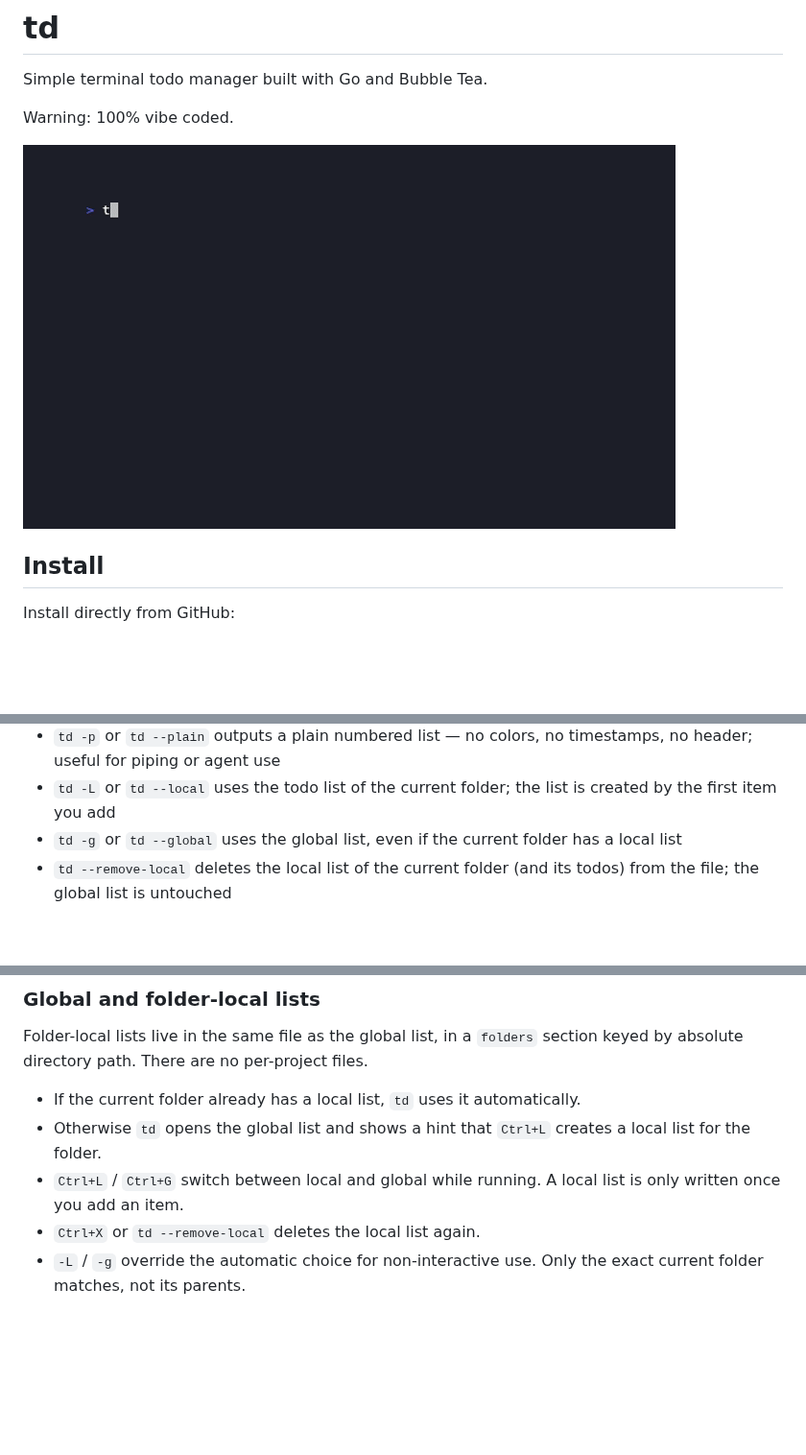
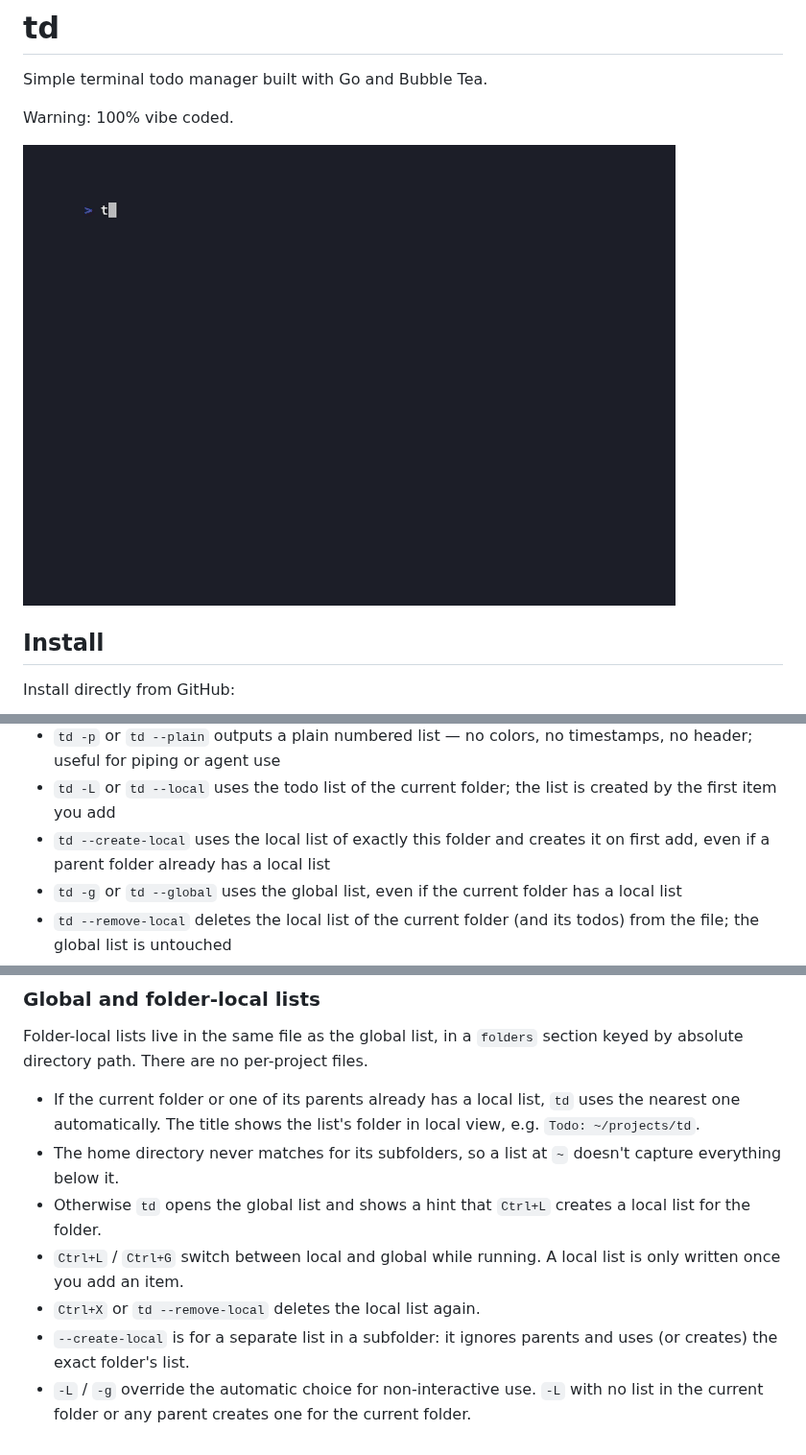
Before and after one commit to andreas-taranetz/td, a Markdown page: README.md, 3 parts joined by grey strips. Shown at 96% size. Rendered like a GitHub page; pictures changed too: usage.gif; blank space fills up the shorter version.

```diff
--- a/README.md
+++ b/README.md
@@ -63,6 +63,7 @@ td -g -l
 - `td -d <N>` or `td --delete <N>` deletes open item #N (matches numbering from `td -l`)
 - `td -p` or `td --plain` outputs a plain numbered list — no colors, no timestamps, no header; useful for piping or agent use
 - `td -L` or `td --local` uses the todo list of the current folder; the list is created by the first item you add
+- `td --create-local` uses the local list of exactly this folder and creates it on first add, even if a parent folder already has a local list
 - `td -g` or `td --global` uses the global list, even if the current folder has a local list
 - `td --remove-local` deletes the local list of the current folder (and its todos) from the file; the global list is untouched
 - `td --install-skill` installs the agent skill via `npx skills` (interactive agent selector)
@@ -115,8 +117,10 @@ Writes the embedded `SKILL.md` to a temp dir and hands off to `npx skills` for a
 
 Folder-local lists live in the same file as the global list, in a `folders` section keyed by absolute directory path. There are no per-project files.
 
-- If the current folder already has a local list, `td` uses it automatically.
+- If the current folder or one of its parents already has a local list, `td` uses the nearest one automatically. The title shows the list's folder in local view, e.g. `Todo: ~/projects/td`.
+- The home directory never matches for its subfolders, so a list at `~` doesn't capture everything below it.
 - Otherwise `td` opens the global list and shows a hint that `Ctrl+L` creates a local list for the folder.
 - `Ctrl+L` / `Ctrl+G` switch between local and global while running. A local list is only written once you add an item.
 - `Ctrl+X` or `td --remove-local` deletes the local list again.
-- `-L` / `-g` override the automatic choice for non-interactive use. Only the exact current folder matches, not its parents.
+- `--create-local` is for a separate list in a subfolder: it ignores parents and uses (or creates) the exact folder's list.
+- `-L` / `-g` override the automatic choice for non-interactive use. `-L` with no list in the current folder or any parent creates one for the current folder.
```
Also changed, not shown: other parts of README.md (+1 -0 lines), SKILL.md (+3 -2 lines), 4 other files.
